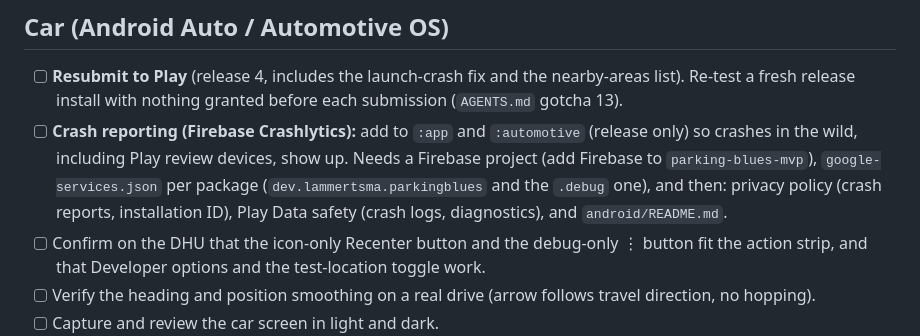
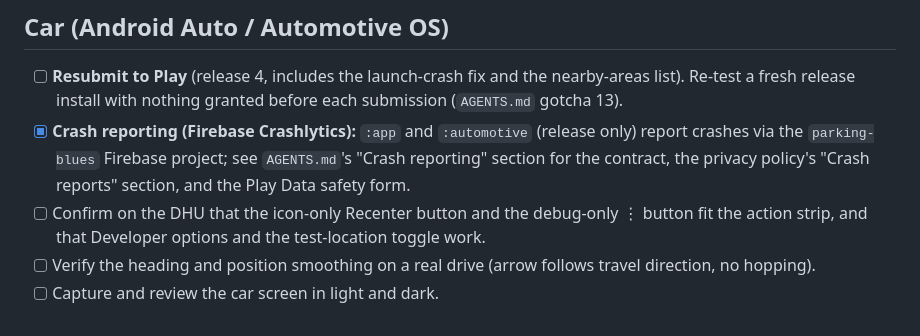
Before and after one commit to pflammertsma/parking-blues, a Markdown page: TODO.md, the part around the change. GitHub-like rendering.

```diff
--- a/TODO.md
+++ b/TODO.md
@@ -104,7 +104,7 @@ Built: parking around the visitor on open, both zones, address search (swisstopo
 
 ## Car (Android Auto / Automotive OS)
 - [ ] **Resubmit to Play** (release 4, includes the launch-crash fix and the nearby-areas list). Re-test a fresh release install with nothing granted before each submission (`AGENTS.md` gotcha 13).
-- [ ] **Crash reporting (Firebase Crashlytics):** add to `:app` and `:automotive` (release only) so crashes in the wild, including Play review devices, show up. Needs a Firebase project (add Firebase to `parking-blues-mvp`), `google-services.json` per package (`dev.lammertsma.parkingblues` and the `.debug` one), and then: privacy policy (crash reports, installation ID), Play Data safety (crash logs, diagnostics), and `android/README.md`.
+- [x] **Crash reporting (Firebase Crashlytics):** `:app` and `:automotive` (release only) report crashes via the `parking-blues` Firebase project; see `AGENTS.md`'s "Crash reporting" section for the contract, the privacy policy's "Crash reports" section, and the Play Data safety form.
 - [ ] Confirm on the DHU that the icon-only Recenter button and the debug-only ⋮ button fit the action strip, and that Developer options and the test-location toggle work.
 - [ ] Verify the heading and position smoothing on a real drive (arrow follows travel direction, no hopping).
 - [ ] Capture and review the car screen in light and dark.
```
Also changed, not shown: deploy/play-publish-setup.md (+3 -2 lines).
